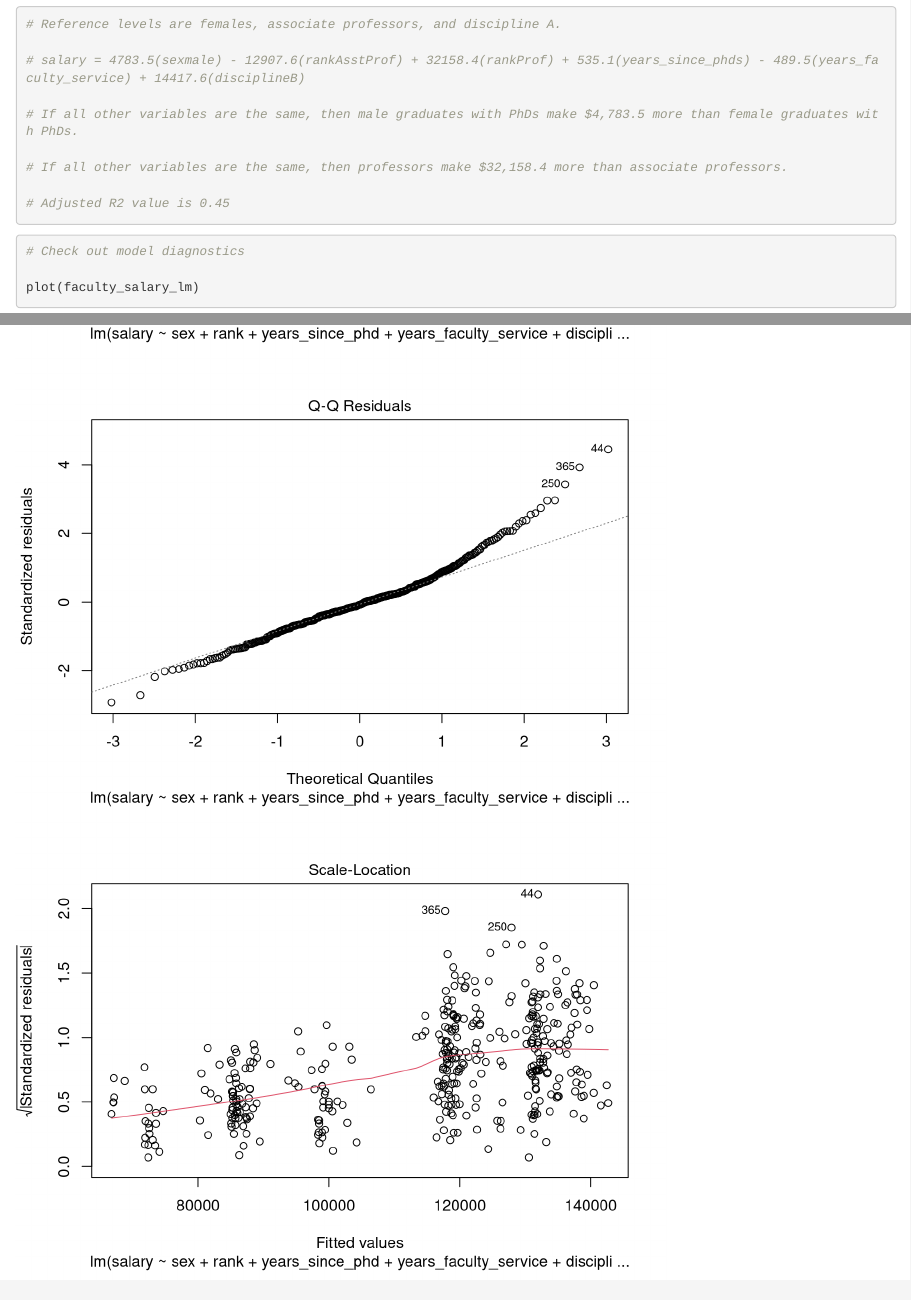
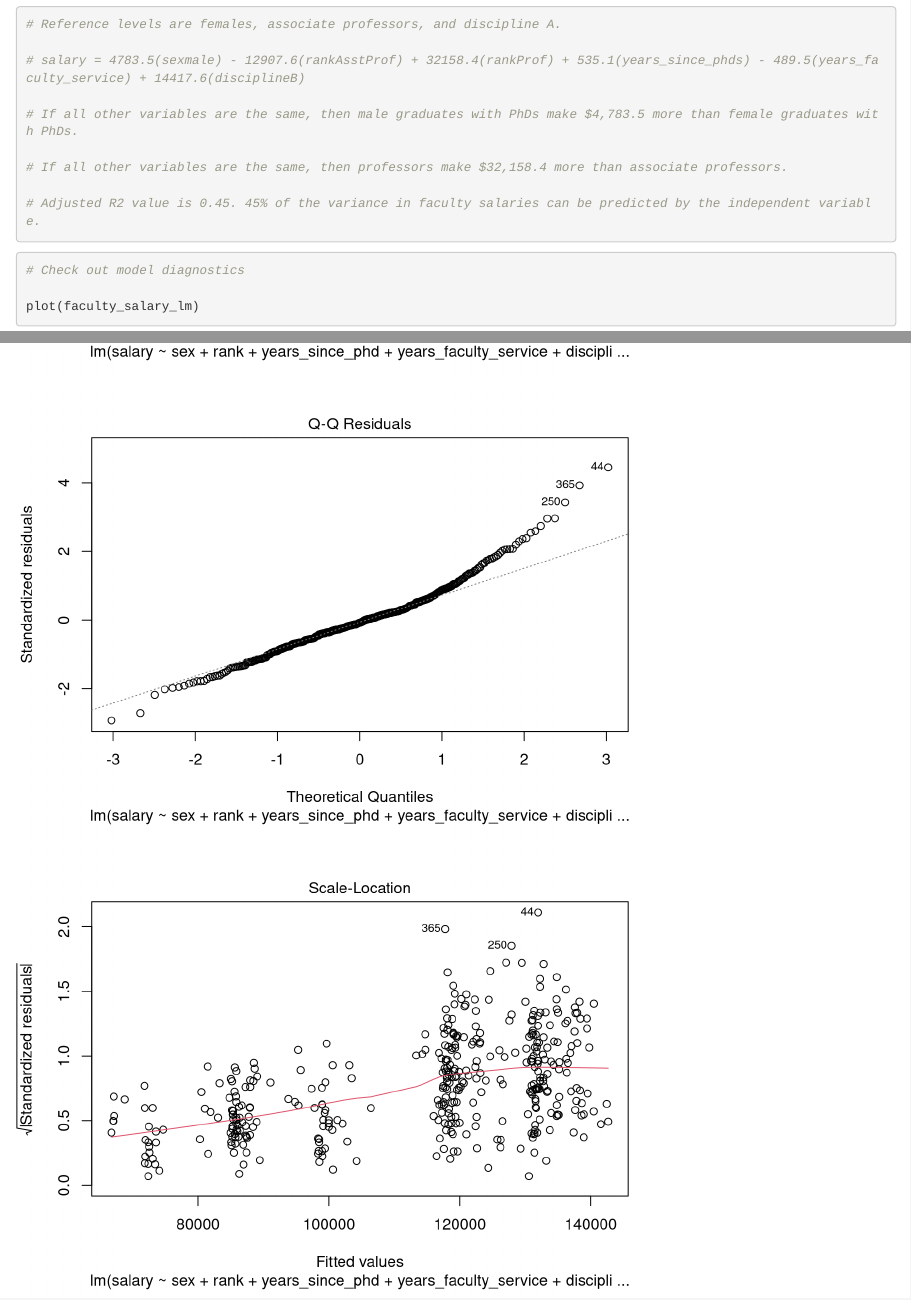
Before and after one commit to jjagdeo/Assignment-5-jj-ab, an R Markdown document (assignment_5_rmarkdown.Rmd): the page in a window 1100 px wide, from 7370 px down, and a second part further down, joined at a grey line. Rendered offline with R 4.5, knitr and Pandoc, with nearby package versions; some code elsewhere in the file could not run offline.

Commit message:
Just added some text for 4. - Jess

````diff
--- a/assignment_5_rmarkdown.Rmd
+++ b/assignment_5_rmarkdown.Rmd
@@ -173,7 +173,7 @@ summary(faculty_salary_lm)
 
 # If all other variables are the same, then professors make $32,158.4 more than associate professors.
 
-# Adjusted R2 value is 0.45
+# Adjusted R2 value is 0.45. 45% of the variance in faculty salaries can be predicted by the independent variable.
 
 ```
 
````
